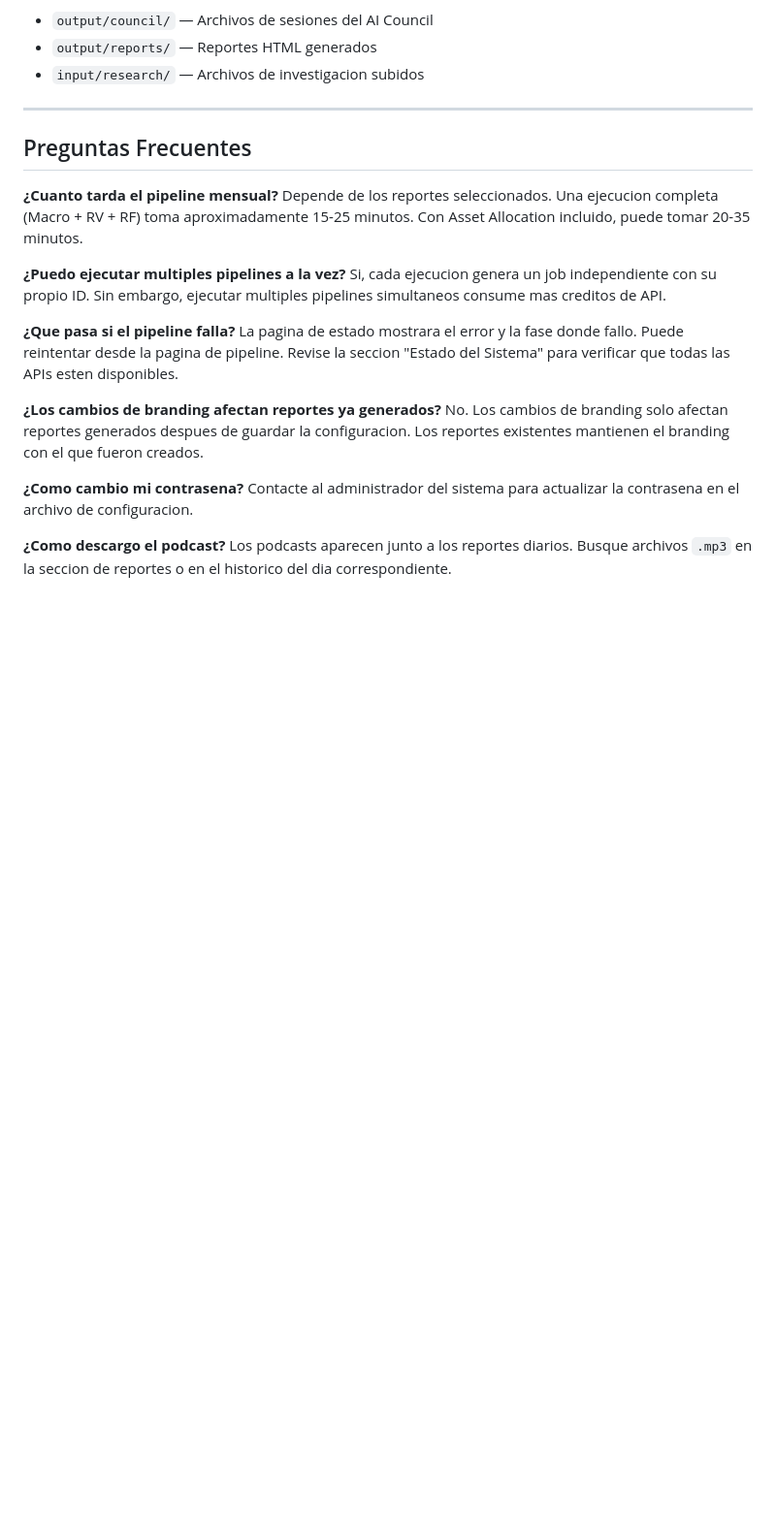
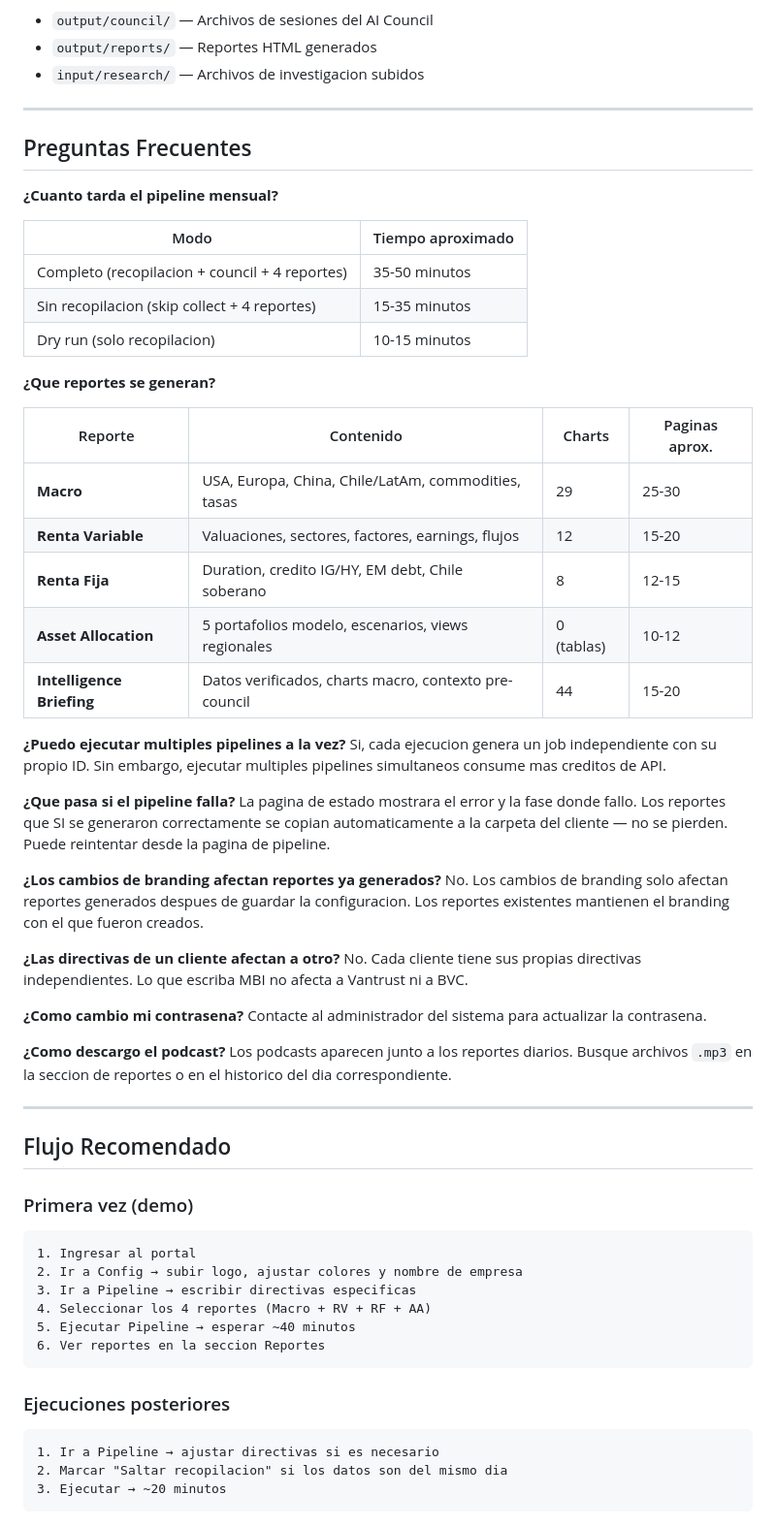
Before and after one commit to martinezosoriopablo/greybark-research, a Markdown page: deploy/MANUAL_PORTAL.md, the part around one of its changes. Shown at 97% size. GitHub-like rendering; blank space fills up the shorter version.

Commit message:
Update portal manual: per-client directives, report details, recommended flows
- Add per-client directives note (independent between clients)
- Add report content/charts/pages table
- Add timing table by mode (full/skip-collect/dry-run)
- Add recommended flow for first-time demo and subsequent runs
- Update FAQ with partial failure behavior and client isolation

Co-Authored-By: Claude Opus 4.6 (1M context) <noreply@anthropic.com>

````diff
--- a/deploy/MANUAL_PORTAL.md
+++ b/deploy/MANUAL_PORTAL.md
@@ -314,19 +318,58 @@ Uso de disco de las carpetas clave:
 ## Preguntas Frecuentes
 
 **¿Cuanto tarda el pipeline mensual?**
-Depende de los reportes seleccionados. Una ejecucion completa (Macro + RV + RF) toma aproximadamente 15-25 minutos. Con Asset Allocation incluido, puede tomar 20-35 minutos.
+
+| Modo | Tiempo aproximado |
+|------|-------------------|
+| Completo (recopilacion + council + 4 reportes) | 35-50 minutos |
+| Sin recopilacion (skip collect + 4 reportes) | 15-35 minutos |
+| Dry run (solo recopilacion) | 10-15 minutos |
+
+**¿Que reportes se generan?**
+
+| Reporte | Contenido | Charts | Paginas aprox. |
+|---------|-----------|--------|----------------|
+| **Macro** | USA, Europa, China, Chile/LatAm, commodities, tasas | 29 | 25-30 |
+| **Renta Variable** | Valuaciones, sectores, factores, earnings, flujos | 12 | 15-20 |
+| **Renta Fija** | Duration, credito IG/HY, EM debt, Chile soberano | 8 | 12-15 |
+| **Asset Allocation** | 5 portafolios modelo, escenarios, views regionales | 0 (tablas) | 10-12 |
+| **Intelligence Briefing** | Datos verificados, charts macro, contexto pre-council | 44 | 15-20 |
 
 **¿Puedo ejecutar multiples pipelines a la vez?**
 Si, cada ejecucion genera un job independiente con su propio ID. Sin embargo, ejecutar multiples pipelines simultaneos consume mas creditos de API.
 
 **¿Que pasa si el pipeline falla?**
-La pagina de estado mostrara el error y la fase donde fallo. Puede reintentar desde la pagina de pipeline. Revise la seccion "Estado del Sistema" para verificar que todas las APIs esten disponibles.
+La pagina de estado mostrara el error y la fase donde fallo. Los reportes que SI se generaron correctamente se copian automaticamente a la carpeta del cliente — no se pierden. Puede reintentar desde la pagina de pipeline.
 
 **¿Los cambios de branding afectan reportes ya generados?**
 No. Los cambios de branding solo afectan reportes generados despues de guardar la configuracion. Los reportes existentes mantienen el branding con el que fueron creados.
 
+**¿Las directivas de un cliente afectan a otro?**
+No. Cada cliente tiene sus propias directivas independientes. Lo que escriba MBI no afecta a Vantrust ni a BVC.
+
 **¿Como cambio mi contrasena?**
-Contacte al administrador del sistema para actualizar la contrasena en el archivo de configuracion.
+Contacte al administrador del sistema para actualizar la contrasena.
 
 **¿Como descargo el podcast?**
 Los podcasts aparecen junto a los reportes diarios. Busque archivos `.mp3` en la seccion de reportes o en el historico del dia correspondiente.
+
+---
+
+## Flujo Recomendado
+
+### Primera vez (demo)
+```
+1. Ingresar al portal
+2. Ir a Config → subir logo, ajustar colores y nombre de empresa
+3. Ir a Pipeline → escribir directivas especificas
+4. Seleccionar los 4 reportes (Macro + RV + RF + AA)
+5. Ejecutar Pipeline → esperar ~40 minutos
+6. Ver reportes en la seccion Reportes
+```
+
+### Ejecuciones posteriores
+```
+1. Ir a Pipeline → ajustar directivas si es necesario
+2. Marcar "Saltar recopilacion" si los datos son del mismo dia
+3. Ejecutar → ~20 minutos
+```
````
Also changed, not shown: other parts of deploy/MANUAL_PORTAL.md (+8 -4 lines).
